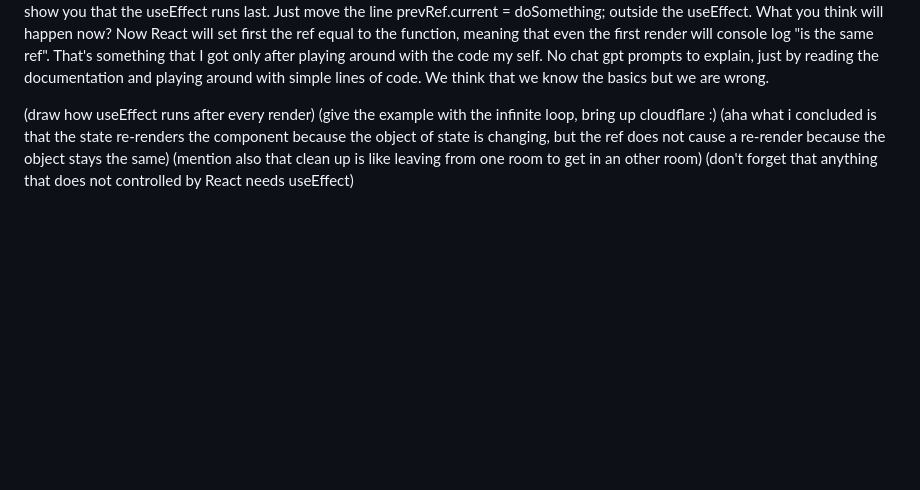
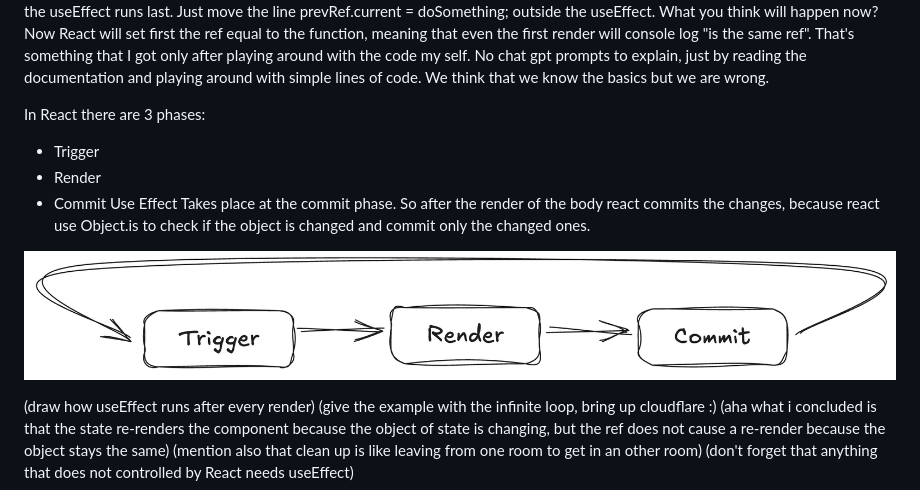
Before and after one commit to victoras24/leact, a Markdown page: README.md, the part around the change printed below. GitHub-like rendering; pictures changed too: image.png (added); blank space fills up the shorter version.

Commit message:
correct stentences and add the 3 phases

```diff
--- a/README.md
+++ b/README.md
@@ -77,4 +77,13 @@ Also it's important to mention that a useEffect runs on every render and that it
 You will ask now, what about the useEffect? With the useEffect it's a way to show you that the useEffect runs last. Just move the line prevRef.current = doSomething; outside the useEffect. What you think will happen now? Now React will set first the ref equal to the function, meaning that even the first render will console log "is the same ref". That's something that I got only after playing around with the code my self. No chat gpt prompts to explain, just by reading the documentation and playing around with simple lines of code. We think that we know the basics but we are wrong.
+
+In React there are 3 phases:
+
+- Trigger
+- Render
+- Commit
+  Use Effect Takes place at the commit phase. So after the render of the body react commits the changes, because react use Object.is to check if the object is changed and commit only the changed ones.
+
+![alt text](image.png)
 
 (draw how useEffect runs after every render)
 (give the example with the infinite loop, bring up cloudflare :)
```
Also changed, not shown: other parts of README.md (+1 -1 lines).
